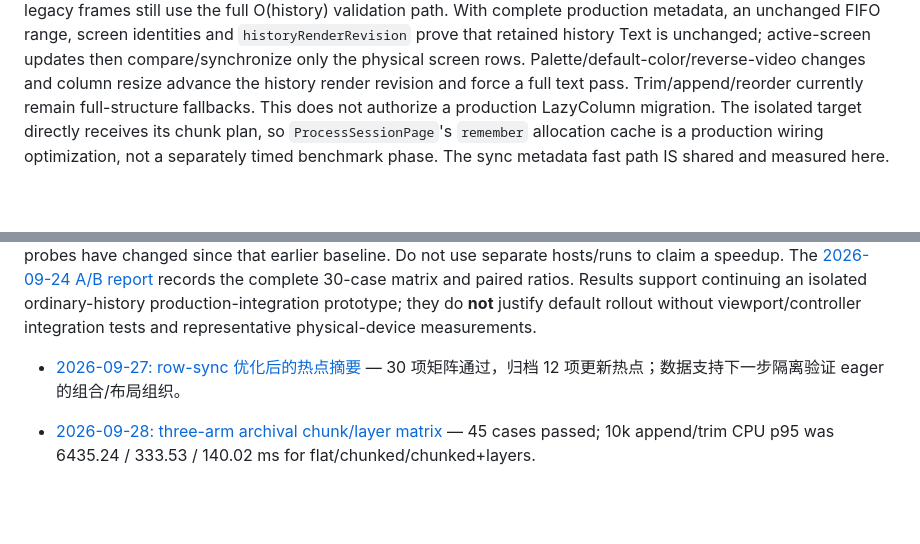
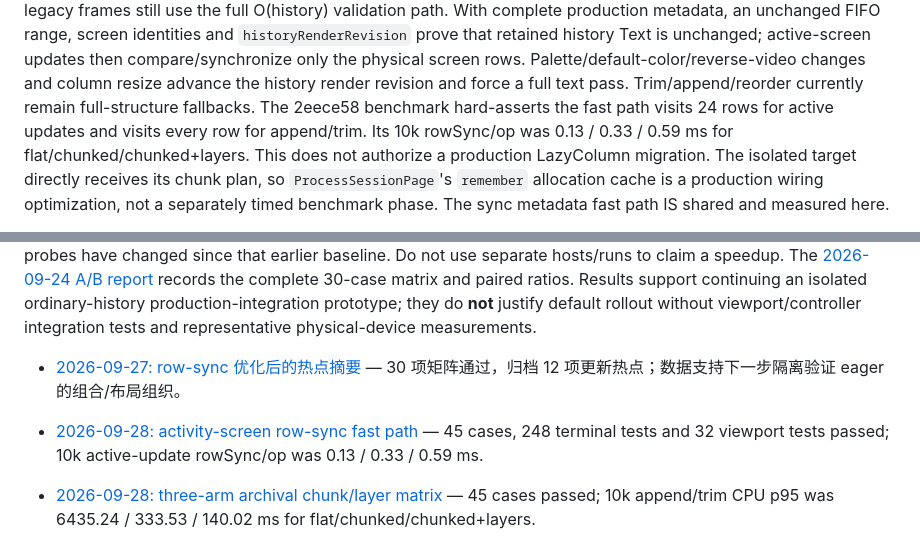
Before and after one commit to navy2016/rikkahub-tool-ui-enhance, a Markdown page: benchmarks/README.md, 2 parts joined by grey strips. GitHub-like rendering; blank space fills up the shorter version.

Commit message:
Record terminal row sync fast path benchmark

```diff
--- a/benchmarks/README.md
+++ b/benchmarks/README.md
@@ -170,6 +170,8 @@ metadata, an unchanged FIFO range, screen identities and `historyRenderRevision`
 history Text is unchanged; active-screen updates then compare/synchronize only the physical screen
 rows. Palette/default-color/reverse-video changes and column resize advance the history render
 revision and force a full text pass. Trim/append/reorder currently remain full-structure fallbacks.
+The 2eece58 benchmark hard-asserts the fast path visits 24 rows for active updates and visits every
+row for append/trim. Its 10k rowSync/op was 0.13 / 0.33 / 0.59 ms for flat/chunked/chunked+layers.
 This does not authorize a production LazyColumn migration. The isolated target directly receives its
 chunk plan, so `ProcessSessionPage`'s `remember` allocation cache is a production wiring optimization,
 not a separately timed benchmark phase. The sync metadata fast path IS shared and measured here.
@@ -236,6 +238,9 @@ viewport/controller integration tests and representative physical-device measure
 - [2026-09-27: row-sync 优化后的热点摘要](results/2026-09-27-85e2696-row-sync-hotpaths-ci-emulator.md)
   — 30 项矩阵通过，归档 12 项更新热点；数据支持下一步隔离验证 eager 的组合/布局组织。
 
+- [2026-09-28: activity-screen row-sync fast path](results/2026-09-28-2eece58-row-sync-fast-path-ci-emulator.md)
+  — 45 cases, 248 terminal tests and 32 viewport tests passed; 10k active-update rowSync/op was 0.13 / 0.33 / 0.59 ms.
+
 - [2026-09-28: three-arm archival chunk/layer matrix](results/2026-09-28-de57926-chunked-layers-ci-emulator.md)
   — 45 cases passed; 10k append/trim CPU p95 was 6435.24 / 333.53 / 140.02 ms for flat/chunked/chunked+layers.
 
```
Also changed, not shown: benchmarks/results/2026-09-28-2eece58-row-sync-fast-path-ci-emulator.md (added, +112 -0 lines).
